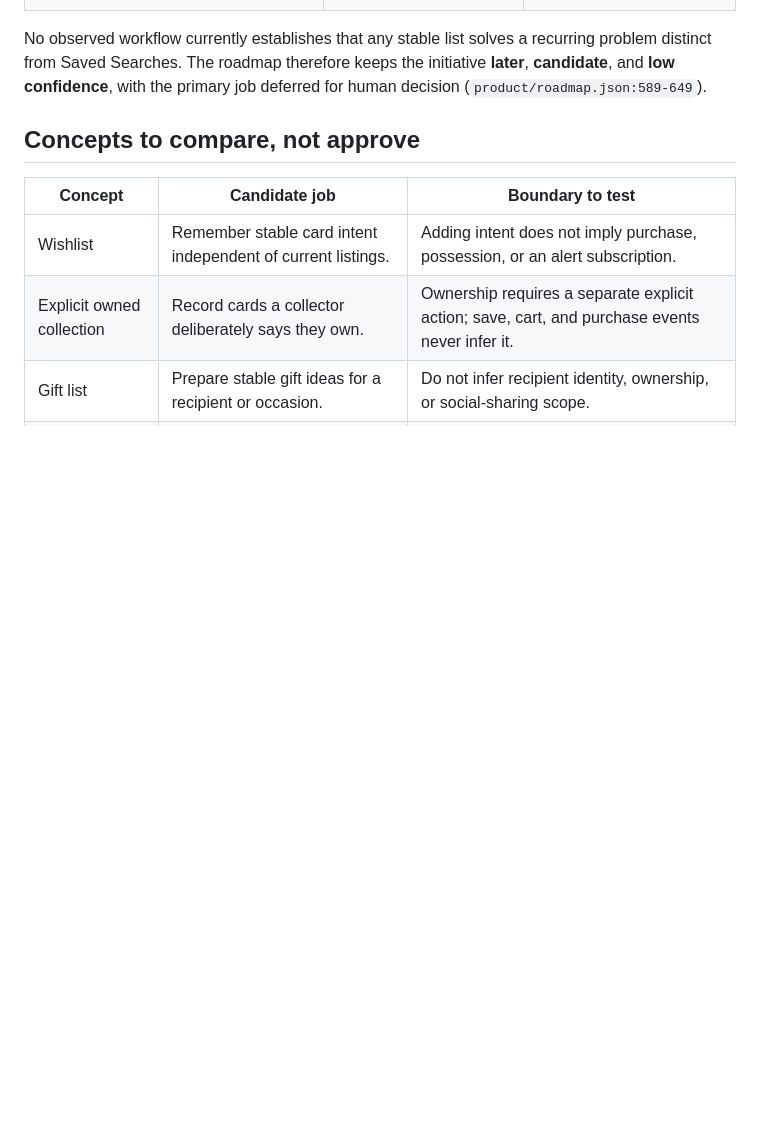
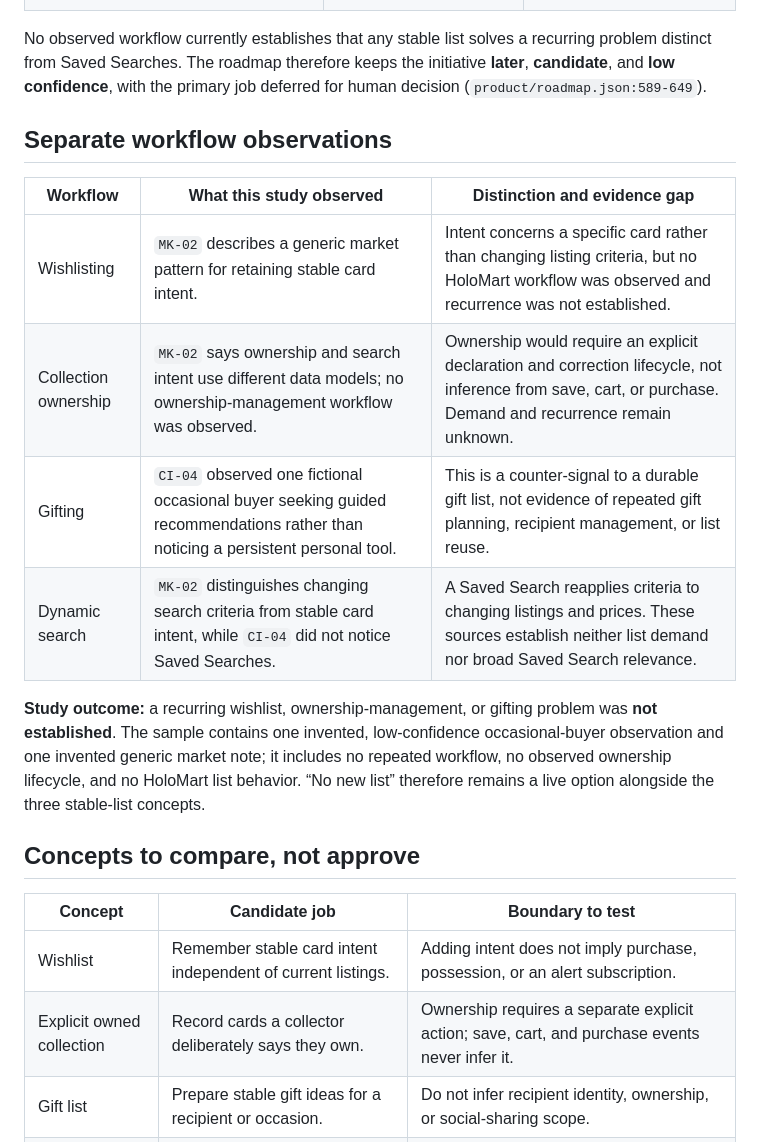
Before and after one commit to VeVarunSharma/pokemon-holomart, a Markdown page: design/collector-lists-concept-study.md, the part around the change. Drawn GitHub-style; blank space fills up the shorter version.

Commit message:
docs: record collector list workflow observations
Co-authored-by: VeVarunSharma <62218708+VeVarunSharma@users.noreply.github.com>

```diff
--- a/design/collector-lists-concept-study.md
+++ b/design/collector-lists-concept-study.md
@@ -18,6 +18,17 @@ The linked frames were not authenticated or inspected for this committed fallbac
 | **SYNTHETIC / DEMO-ONLY** `MK-02` (`product/evidence/market-notes.md:5-9`) | Generic collector products distinguish stable card intent from dynamic searches. | Market familiarity does not establish HoloMart demand; search intent and ownership use different data models. |
 
 No observed workflow currently establishes that any stable list solves a recurring problem distinct from Saved Searches. The roadmap therefore keeps the initiative **later**, **candidate**, and **low confidence**, with the primary job deferred for human decision (`product/roadmap.json:589-649`).
+
+## Separate workflow observations
+
+| Workflow | What this study observed | Distinction and evidence gap |
+| --- | --- | --- |
+| Wishlisting | `MK-02` describes a generic market pattern for retaining stable card intent. | Intent concerns a specific card rather than changing listing criteria, but no HoloMart workflow was observed and recurrence was not established. |
+| Collection ownership | `MK-02` says ownership and search intent use different data models; no ownership-management workflow was observed. | Ownership would require an explicit declaration and correction lifecycle, not inference from save, cart, or purchase. Demand and recurrence remain unknown. |
+| Gifting | `CI-04` observed one fictional occasional buyer seeking guided recommendations rather than noticing a persistent personal tool. | This is a counter-signal to a durable gift list, not evidence of repeated gift planning, recipient management, or list reuse. |
+| Dynamic search | `MK-02` distinguishes changing search criteria from stable card intent, while `CI-04` did not notice Saved Searches. | A Saved Search reapplies criteria to changing listings and prices. These sources establish neither list demand nor broad Saved Search relevance. |
+
+**Study outcome:** a recurring wishlist, ownership-management, or gifting problem was **not established**. The sample contains one invented, low-confidence occasional-buyer observation and one invented generic market note; it includes no repeated workflow, no observed ownership lifecycle, and no HoloMart list behavior. “No new list” therefore remains a live option alongside the three stable-list concepts.
 
 ## Concepts to compare, not approve
 
```
